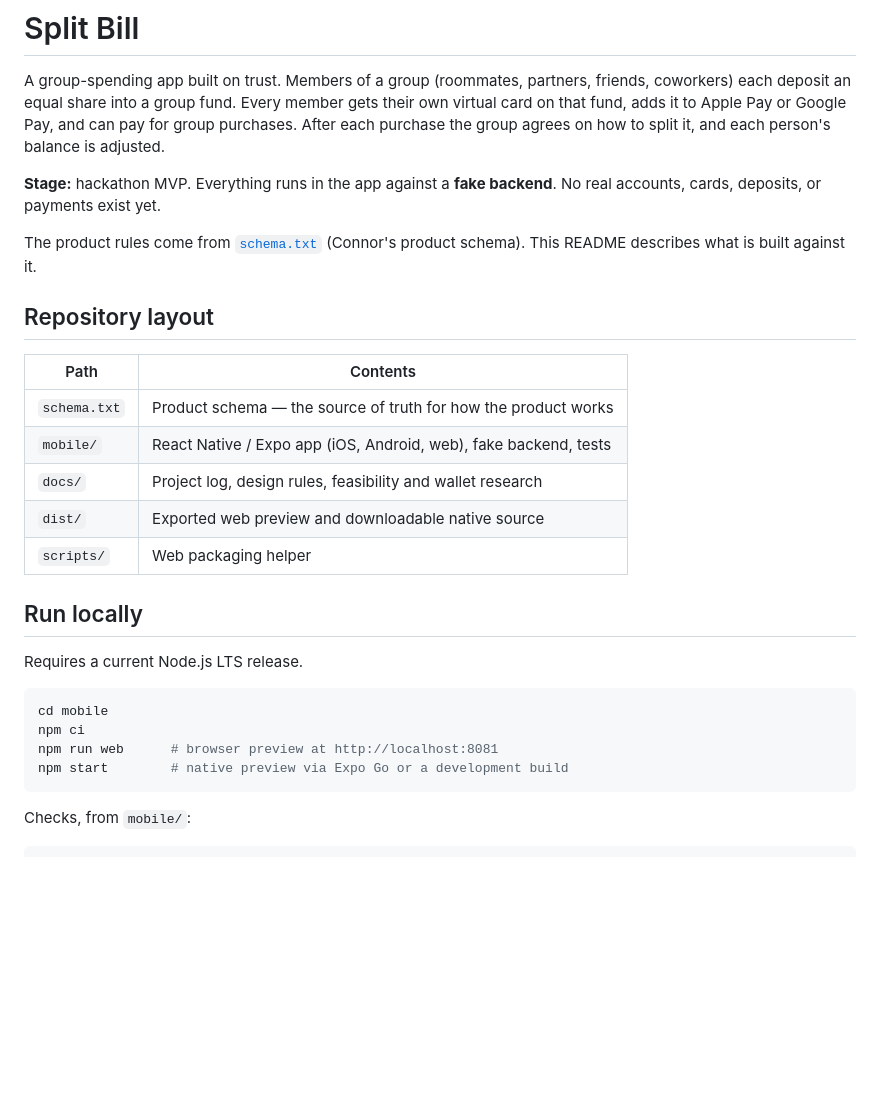
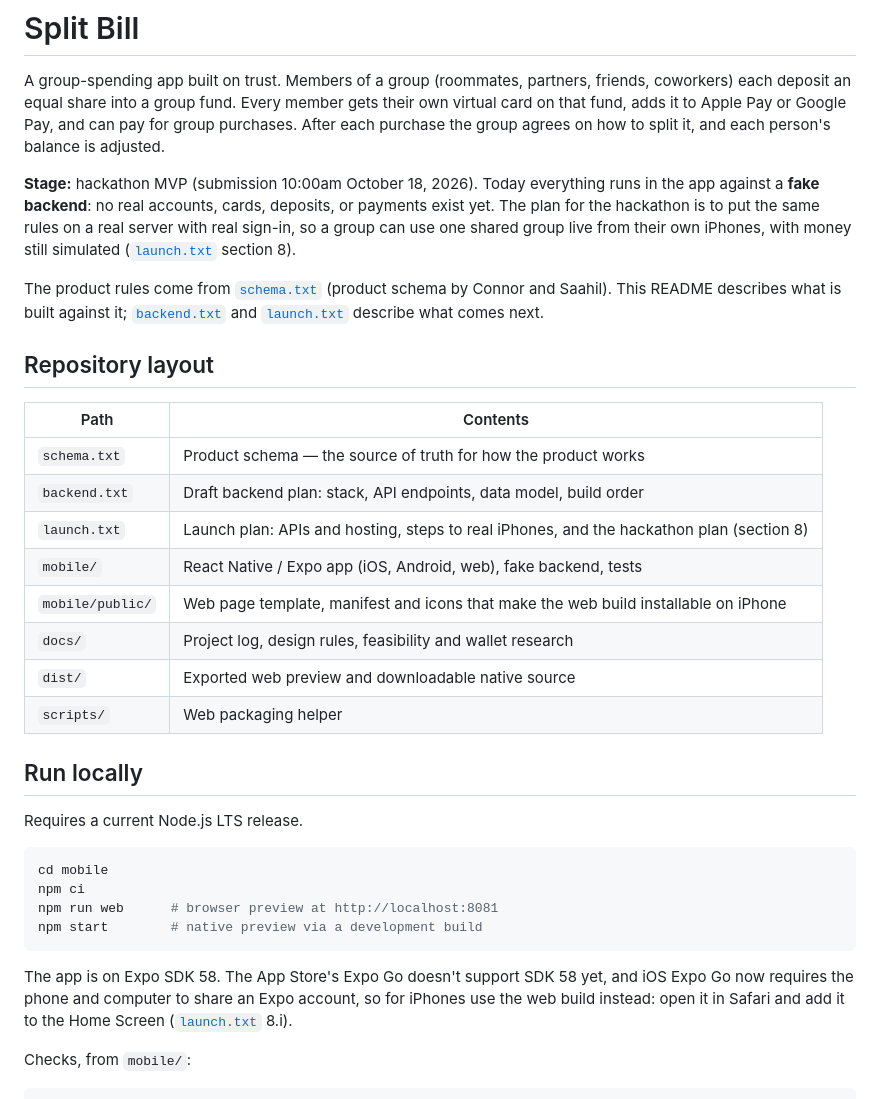
Before and after one commit to henryehrnman/Split-Bill, a Markdown page: README.md, the part around one of its changes. Drawn GitHub-style; blank space fills up the shorter version.

````diff
--- a/README.md
+++ b/README.md
@@ -2,16 +2,19 @@
 
 A group-spending app built on trust. Members of a group (roommates, partners, friends, coworkers) each deposit an equal share into a group fund. Every member gets their own virtual card on that fund, adds it to Apple Pay or Google Pay, and can pay for group purchases. After each purchase the group agrees on how to split it, and each person's balance is adjusted.
 
-**Stage:** hackathon MVP. Everything runs in the app against a **fake backend**. No real accounts, cards, deposits, or payments exist yet.
+**Stage:** hackathon MVP (submission 10:00am October 18, 2026). Today everything runs in the app against a **fake backend**: no real accounts, cards, deposits, or payments exist yet. The plan for the hackathon is to put the same rules on a real server with real sign-in, so a group can use one shared group live from their own iPhones, with money still simulated ([`launch.txt`](launch.txt) section 8).
 
-The product rules come from [`schema.txt`](schema.txt) (Connor's product schema). This README describes what is built against it.
+The product rules come from [`schema.txt`](schema.txt) (product schema by Connor and Saahil). This README describes what is built against it; [`backend.txt`](backend.txt) and [`launch.txt`](launch.txt) describe what comes next.
 
 ## Repository layout
 
 | Path | Contents |
 |---|---|
 | `schema.txt` | Product schema — the source of truth for how the product works |
+| `backend.txt` | Draft backend plan: stack, API endpoints, data model, build order |
+| `launch.txt` | Launch plan: APIs and hosting, steps to real iPhones, and the hackathon plan (section 8) |
 | `mobile/` | React Native / Expo app (iOS, Android, web), fake backend, tests |
+| `mobile/public/` | Web page template, manifest and icons that make the web build installable on iPhone |
 | `docs/` | Project log, design rules, feasibility and wallet research |
 | `dist/` | Exported web preview and downloadable native source |
 | `scripts/` | Web packaging helper |
@@ -24,8 +27,10 @@ Requires a current Node.js LTS release.
 cd mobile
 npm ci
 npm run web      # browser preview at http://localhost:8081
-npm start        # native preview via Expo Go or a development build
+npm start        # native preview via a development build
 ```
+
+The app is on Expo SDK 58. The App Store's Expo Go doesn't support SDK 58 yet, and iOS Expo Go now requires the phone and computer to share an Expo account, so for iPhones use the web build instead: open it in Safari and add it to the Home Screen ([`launch.txt`](launch.txt) 8.i).
 
 Checks, from `mobile/`:
 
````
Also changed, not shown: other parts of README.md (+16 -17 lines).
